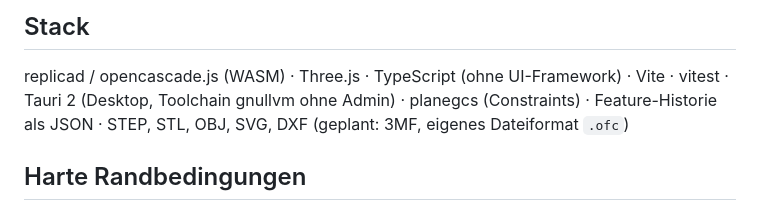
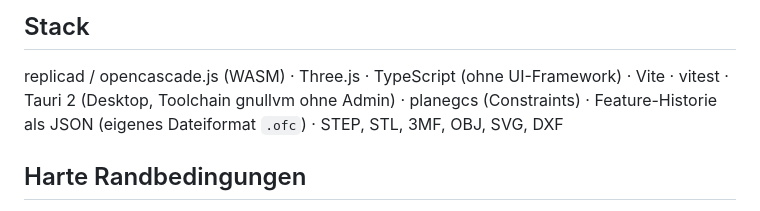
Before and after one commit to marka87/openform-cad, a Markdown page: CLAUDE.md, the part around the change. Drawn GitHub-style.

```diff
--- a/CLAUDE.md
+++ b/CLAUDE.md
@@ -10,8 +10,7 @@ STEP/STL fertigungstauglich.
 ## Stack
 replicad / opencascade.js (WASM) · Three.js · TypeScript (ohne UI-Framework) · Vite · vitest ·
 Tauri 2 (Desktop, Toolchain gnullvm ohne Admin) · planegcs (Constraints) ·
-Feature-Historie als JSON · STEP, STL, OBJ, SVG, DXF
-(geplant: 3MF, eigenes Dateiformat `.ofc`)
+Feature-Historie als JSON (eigenes Dateiformat `.ofc`) · STEP, STL, 3MF, OBJ, SVG, DXF
 
 ## Harte Randbedingungen
 - Echte B-Rep-Volumenkörper. Keine Mesh-Behelfe für Kern-Operationen.
```
Also changed, not shown: docs/TASKS.md (+6 -4 lines).
